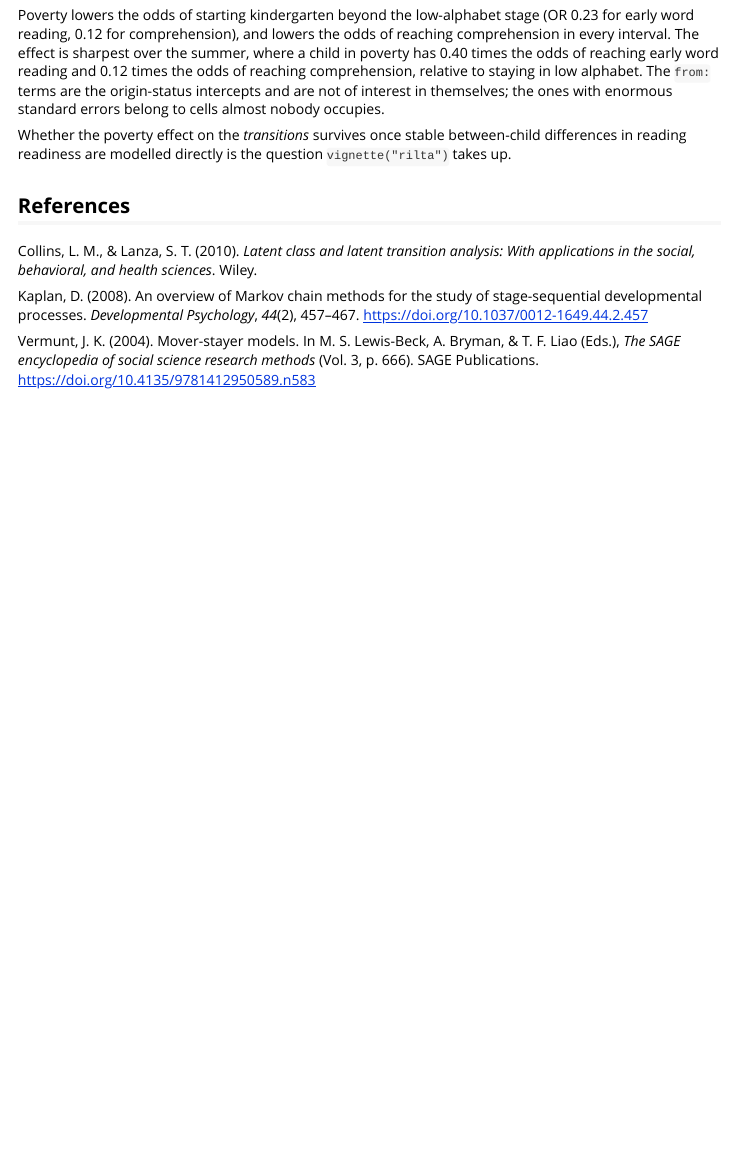
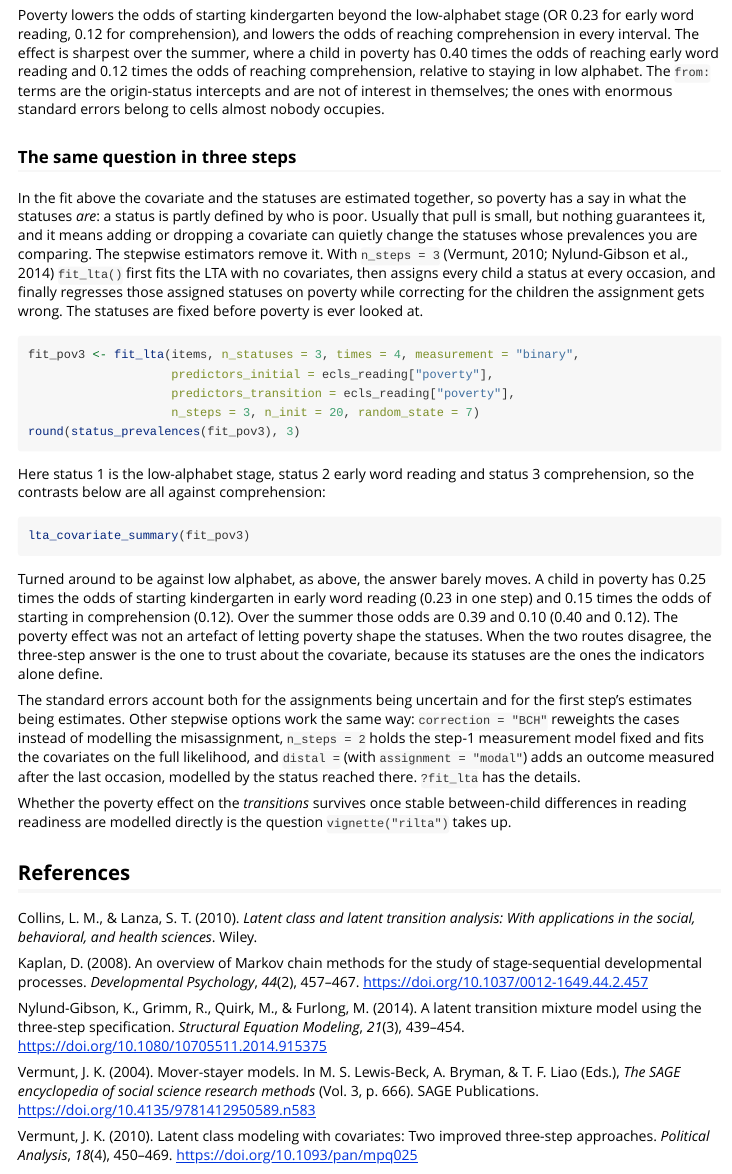
Before and after one commit to pdvalencia/mixtureEM, an R Markdown document (vignettes/lta.Rmd): the page in a window 1100 px wide, from 3240 px down. Rendered offline with R 4.5, knitr and Pandoc, with nearby package versions; the code chunks are not run, so their results and figures are left out.

Commit message:
Show the three-step covariate LTA in the LTA vignette
The vignette's poverty example fitted the covariates and the statuses in one
likelihood, which lets poverty shape what the statuses are, and it never
showed the stepwise route that keeps them apart. A new section fits the same
model with n_steps = 3, explains in plain terms what each step does and why
the statuses are fixed before the covariate is seen, and sets its odds
ratios beside the one-step ones: on these data they agree to within about
0.03, so the poverty effect does not depend on the route. It closes with one
line each on correction = "BCH", n_steps = 2 and a distal outcome after the
last occasion, and adds Vermunt (2010) and Nylund-Gibson et al. (2014) to
the references.

The vignette gains one fit of under two minutes. No number the package
computes changes.

````diff
--- a/vignettes/lta.Rmd
+++ b/vignettes/lta.Rmd
@@ -231,6 +231,51 @@ comprehension, relative to staying in low alphabet. The `from:` terms are the or
 intercepts and are not of interest in themselves; the ones with enormous
 standard errors belong to cells almost nobody occupies.
 
+### The same question in three steps
+
+In the fit above the covariate and the statuses are estimated together, so
+poverty has a say in what the statuses *are*: a status is partly defined by
+who is poor. Usually that pull is small, but nothing guarantees it, and it
+means adding or dropping a covariate can quietly change the statuses whose
+prevalences you are comparing. The stepwise estimators remove it. With
+`n_steps = 3` (Vermunt, 2010; Nylund-Gibson et al., 2014) `fit_lta()` first
+fits the LTA with no covariates, then assigns every child a status at every
+occasion, and finally regresses those assigned statuses on poverty while
+correcting for the children the assignment gets wrong. The statuses are fixed
+before poverty is ever looked at.
+
+```{r poverty-3step, cache = TRUE}
+fit_pov3 <- fit_lta(items, n_statuses = 3, times = 4, measurement = "binary",
+                    predictors_initial = ecls_reading["poverty"],
+                    predictors_transition = ecls_reading["poverty"],
+                    n_steps = 3, n_init = 20, random_state = 7)
+round(status_prevalences(fit_pov3), 3)
+```
+
+Here status 1 is the low-alphabet stage, status 2 early word reading and
+status 3 comprehension, so the contrasts below are all against comprehension:
+
+```{r poverty-3step-coefs}
+lta_covariate_summary(fit_pov3)
+```
+
+Turned around to be against low alphabet, as above, the answer barely moves.
+A child in poverty has 0.25 times the odds of starting kindergarten in early
+word reading (0.23 in one step) and 0.15 times the odds of starting in
+comprehension (0.12). Over the summer those odds are 0.39 and 0.10 (0.40 and
+0.12). The poverty effect was not an artefact of letting poverty shape the
+statuses. When the two routes disagree, the three-step answer is the one to
+trust about the covariate, because its statuses are the ones the indicators
+alone define.
+
+The standard errors account both for the assignments being uncertain and
+for the first step's estimates being estimates. Other stepwise options work
+the same way: `correction = "BCH"` reweights the cases instead of modelling
+the misassignment, `n_steps = 2` holds the step-1 measurement model fixed
+and fits the covariates on the full likelihood, and `distal =` (with
+`assignment = "modal"`) adds an outcome measured after the last occasion,
+modelled by the status reached there. `?fit_lta` has the details.
+
 Whether the poverty effect on the *transitions* survives once stable
 between-child differences in reading readiness are modelled directly is
 the question `vignette("rilta")` takes up.
@@ -245,7 +290,16 @@ Kaplan, D. (2008). An overview of Markov chain methods for the study of
 stage-sequential developmental processes. *Developmental Psychology*,
 *44*(2), 457–467. <https://doi.org/10.1037/0012-1649.44.2.457>
 
+Nylund-Gibson, K., Grimm, R., Quirk, M., & Furlong, M. (2014). A latent
+transition mixture model using the three-step specification. *Structural
+Equation Modeling*, *21*(3), 439–454.
+<https://doi.org/10.1080/10705511.2014.915375>
+
 Vermunt, J. K. (2004). Mover-stayer models. In M. S. Lewis-Beck, A.
 Bryman, & T. F. Liao (Eds.), *The SAGE encyclopedia of social science
 research methods* (Vol. 3, p. 666). SAGE Publications.
 <https://doi.org/10.4135/9781412950589.n583>
+
+Vermunt, J. K. (2010). Latent class modeling with covariates: Two improved
+three-step approaches. *Political Analysis*, *18*(4), 450–469.
+<https://doi.org/10.1093/pan/mpq025>
````
